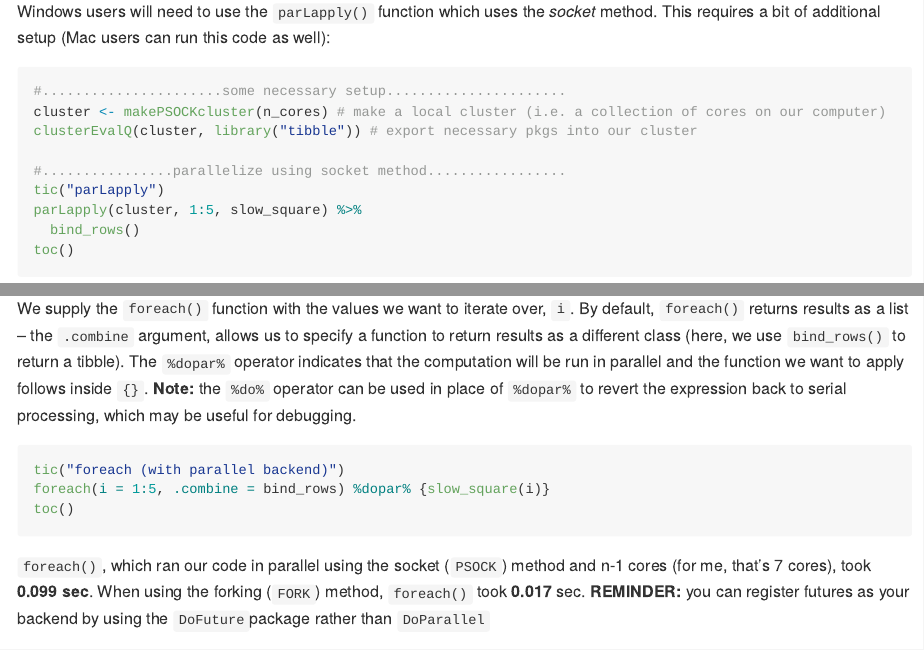
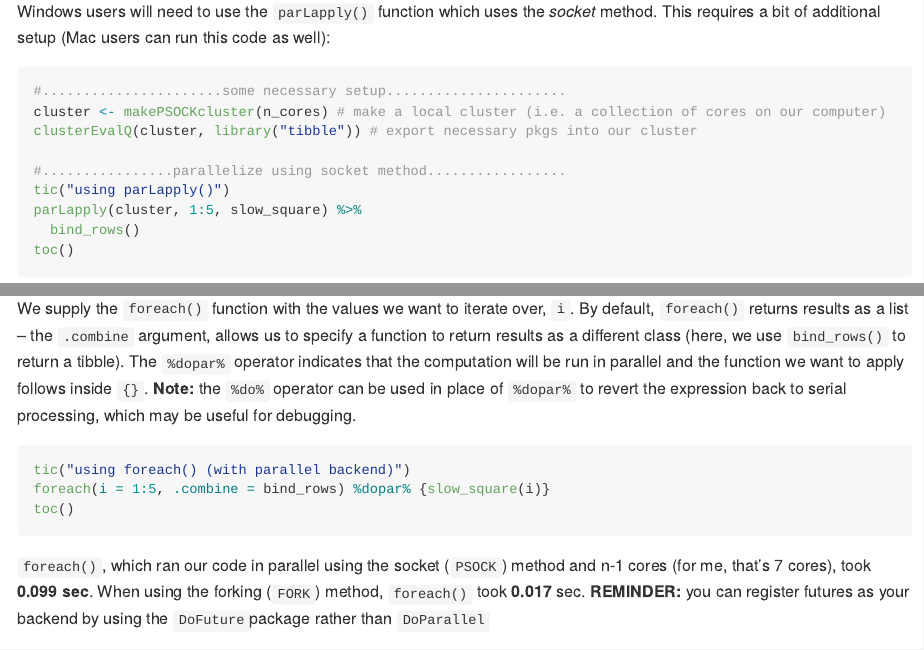
Before and after one commit to UCSB-MEDS/cloud-computing, an R Markdown document (R/parallel_processing_KEY.Rmd): the page in a window 1100 px wide, from 2690 px down, and a second part further down, joined at a grey line. The pictures show the output file R/parallel_processing_KEY.md that the author committed with the source, drawn offline in the style of GitHub; long lines of code are wrapped.

Commit message:
updated tictoc messages

````diff
--- a/R/parallel_processing_KEY.Rmd
+++ b/R/parallel_processing_KEY.Rmd
@@ -115,7 +115,7 @@ cluster <- makePSOCKcluster(n_cores) # make a local cluster (i.e. a collection o
 clusterEvalQ(cluster, library("tibble")) # export necessary pkgs into our cluster
 
 #................parallelize using socket method.................
-tic("parLapply")
+tic("using parLapply()")
 parLapply(cluster, 1:5, slow_square) %>%
   bind_rows()
 toc()
@@ -148,7 +148,7 @@ The `foreach()` syntax is a bit different:
 
 We supply the `foreach()` function with the values we want to iterate over, `i`. By default, `foreach()` returns results as a list -- the `.combine` argument, allows us to specify a function to return results as a different class (here, we use `bind_rows()` to return a tibble). The `%dopar%` operator indicates that the computation will be run in parallel and the function we want to apply follows inside `{}`. **Note:** the `%do%` operator can be used in place of `%dopar%` to revert the expression back to serial processing, which may be useful for debugging.
 ```{r}
-tic("foreach (with parallel backend)")
+tic("using foreach() (with parallel backend)")
 foreach(i = 1:5, .combine = bind_rows) %dopar% {slow_square(i)}
 toc()
 ```
````
Also changed, not shown: R/parallel_processing_KEY.md.
